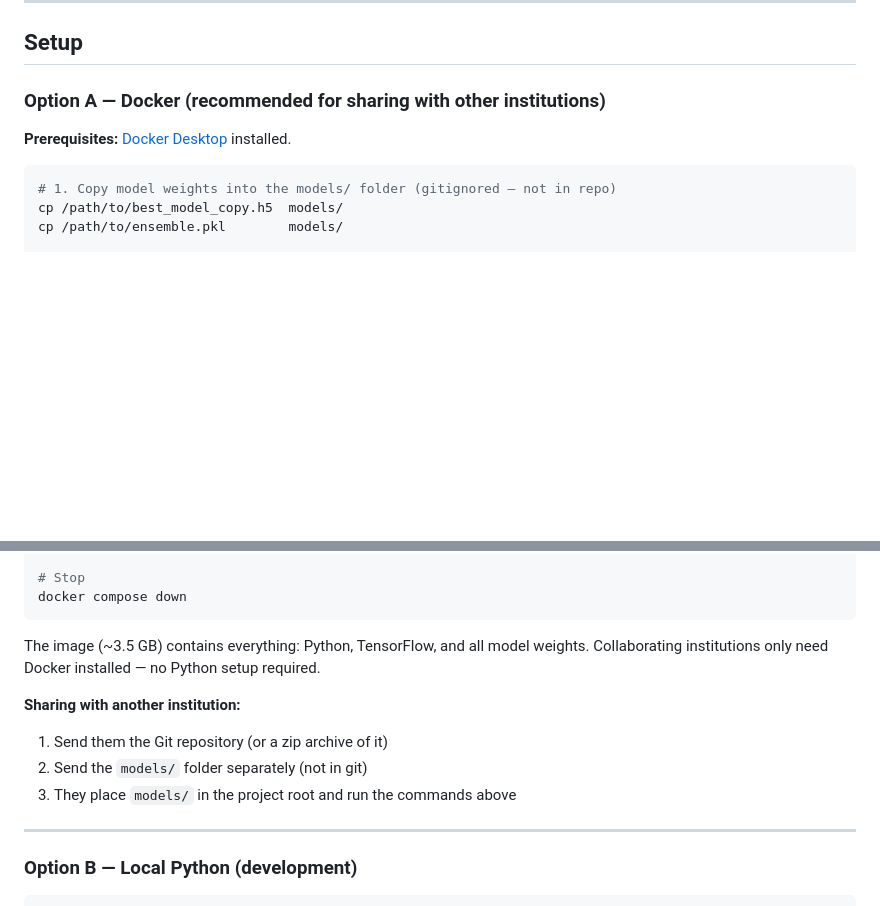
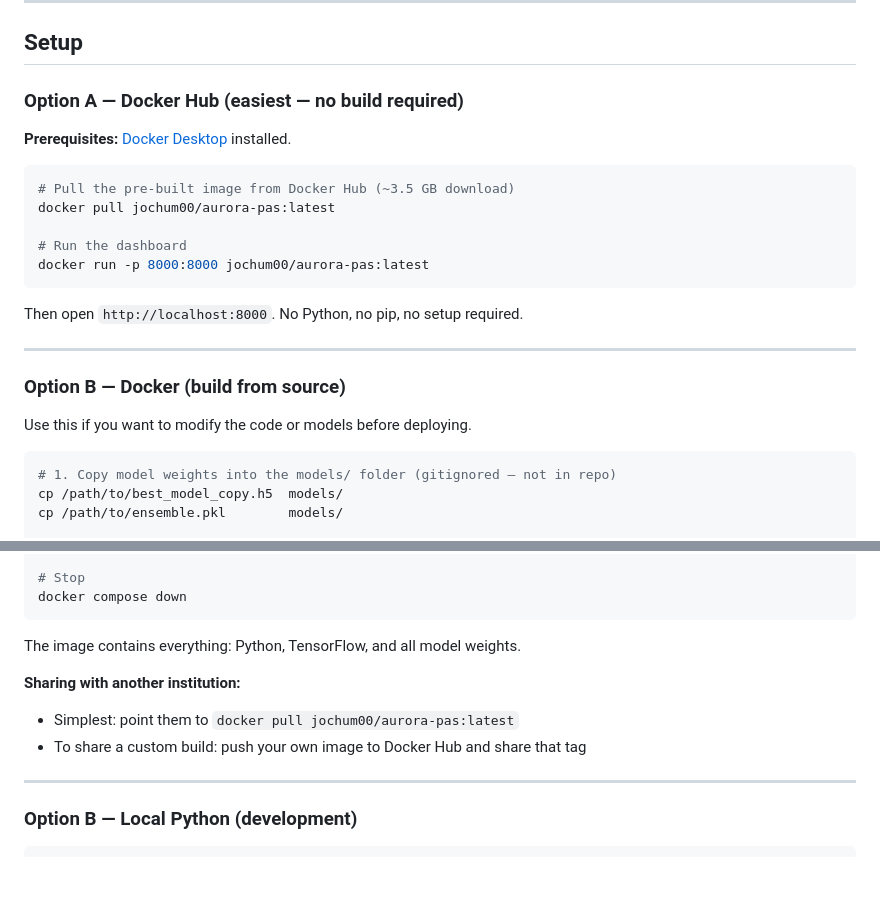
Before and after one commit to MADscientist314/Claude_AURORA, a Markdown page: README.md, 2 parts joined by grey strips. GitHub-like rendering; blank space fills up the shorter version.

Commit message:
Add Docker Hub pull instructions to README
Collaborators can now run the dashboard with two commands:
  docker pull jochum00/aurora-pas:latest
  docker run -p 8000:8000 jochum00/aurora-pas:latest

Co-Authored-By: Claude Sonnet 4.6 <noreply@anthropic.com>

````diff
--- a/README.md
+++ b/README.md
@@ -33,9 +33,25 @@ Claude_AURORA/
 
 ## Setup
 
-### Option A — Docker (recommended for sharing with other institutions)
+### Option A — Docker Hub (easiest — no build required)
 
 **Prerequisites:** [Docker Desktop](https://www.docker.com/products/docker-desktop/) installed.
+
+```bash
+# Pull the pre-built image from Docker Hub (~3.5 GB download)
+docker pull jochum00/aurora-pas:latest
+
+# Run the dashboard
+docker run -p 8000:8000 jochum00/aurora-pas:latest
+```
+
+Then open `http://localhost:8000`. No Python, no pip, no setup required.
+
+---
+
+### Option B — Docker (build from source)
+
+Use this if you want to modify the code or models before deploying.
 
 ```bash
 # 1. Copy model weights into the models/ folder (gitignored — not in repo)
@@ -55,13 +71,11 @@ open http://localhost:8000
 docker compose down
 ```
 
-The image (~3.5 GB) contains everything: Python, TensorFlow, and all model weights.
-Collaborating institutions only need Docker installed — no Python setup required.
+The image contains everything: Python, TensorFlow, and all model weights.
 
 **Sharing with another institution:**
-1. Send them the Git repository (or a zip archive of it)
-2. Send the `models/` folder separately (not in git)
-3. They place `models/` in the project root and run the commands above
+- Simplest: point them to `docker pull jochum00/aurora-pas:latest`
+- To share a custom build: push your own image to Docker Hub and share that tag
 
 ---
 
````
